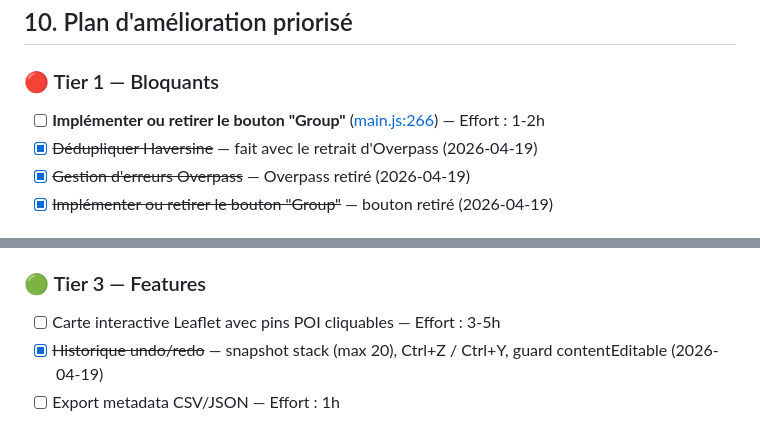
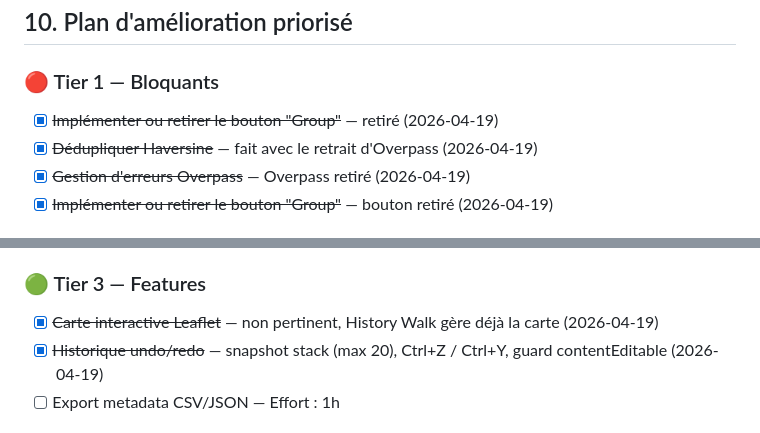
Before and after one commit to Stefanmartin1967/Photo-Manager, a Markdown page: ANALYSE.md, 2 parts joined by grey strips. Drawn GitHub-style.

Commit message:
docs: mise à jour ANALYSE.md — plan d'amélioration soldé
- Bouton "Group" marqué comme retiré
- Carte Leaflet marquée comme non pertinente (History Walk gère la carte)

Co-Authored-By: Claude Opus 4.7 <noreply@anthropic.com>

```diff
--- a/ANALYSE.md
+++ b/ANALYSE.md
@@ -197,7 +197,7 @@ on: push.main
 ## 10. Plan d'amélioration priorisé
 
 ### 🔴 Tier 1 — Bloquants
-- [ ] **Implémenter ou retirer le bouton "Group"** ([main.js:266](src/main.js:266)) — Effort : 1-2h
+- [x] ~~Implémenter ou retirer le bouton "Group"~~ — retiré (2026-04-19)
 - [x] ~~Dédupliquer Haversine~~ — fait avec le retrait d'Overpass (2026-04-19)
 - [x] ~~Gestion d'erreurs Overpass~~ — Overpass retiré (2026-04-19)
 - [x] ~~Implémenter ou retirer le bouton "Group"~~ — bouton retiré (2026-04-19)
@@ -209,7 +209,7 @@ on: push.main
 - [x] ~~Web Worker pour HEIC conversion~~ — worker lazy + compteur de progression + fallback (2026-04-19)
 
 ### 🟢 Tier 3 — Features
-- [ ] Carte interactive Leaflet avec pins POI cliquables — Effort : 3-5h
+- [x] ~~Carte interactive Leaflet~~ — non pertinent, History Walk gère déjà la carte (2026-04-19)
 - [x] ~~Historique undo/redo~~ — snapshot stack (max 20), Ctrl+Z / Ctrl+Y, guard contentEditable (2026-04-19)
 - [ ] Export metadata CSV/JSON — Effort : 1h
 
```
